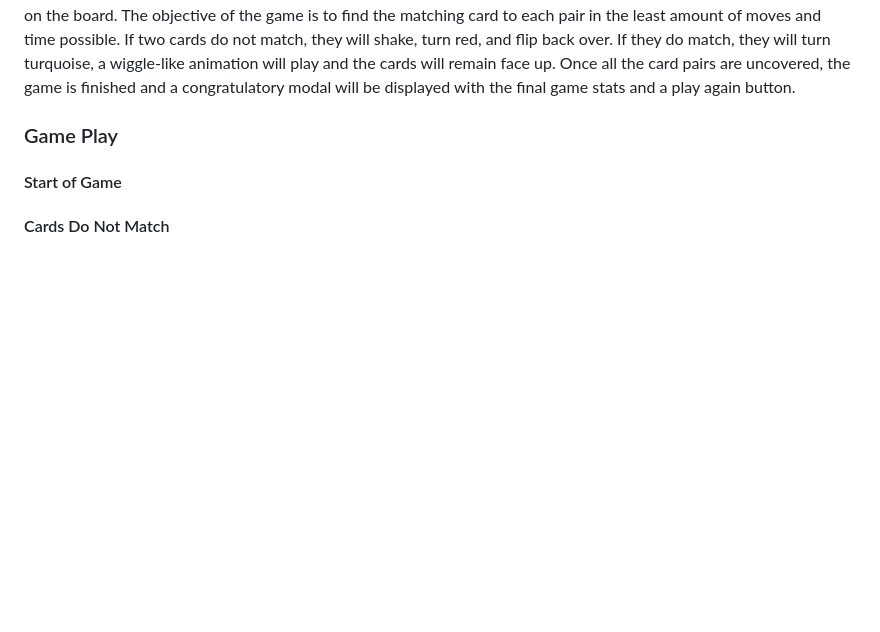
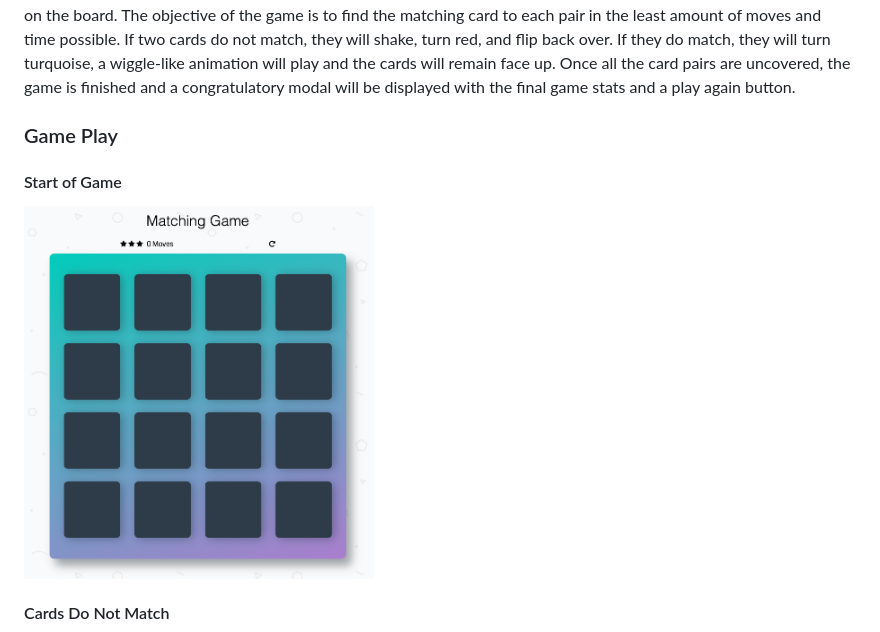
Before and after one commit to emfalgout/EliseFalgout_MemoryGame-Udacity, a Markdown page: README.md, the part around the change printed below. Drawn GitHub-style; pictures changed too: img/start-game.png (added); blank space fills up the shorter version.

Commit message:
Update README
Added Game Play gifs

```diff
--- a/README.md
+++ b/README.md
@@ -13,5 +13,6 @@ This project is a memory game written in JavaScript, HTML and CSS. A four-by-fou
 ### Game Play
 
 #### Start of Game
+<img src="img/start-game.png" width = "350">
 
 #### Cards Do Not Match
```
Also changed, not shown: other parts of README.md (+14 -1 lines), gifs/finished-game.gif (added), gifs/match-animation.gif (added), gifs/play-again.gif (added), gifs/reset-game.gif (added).
